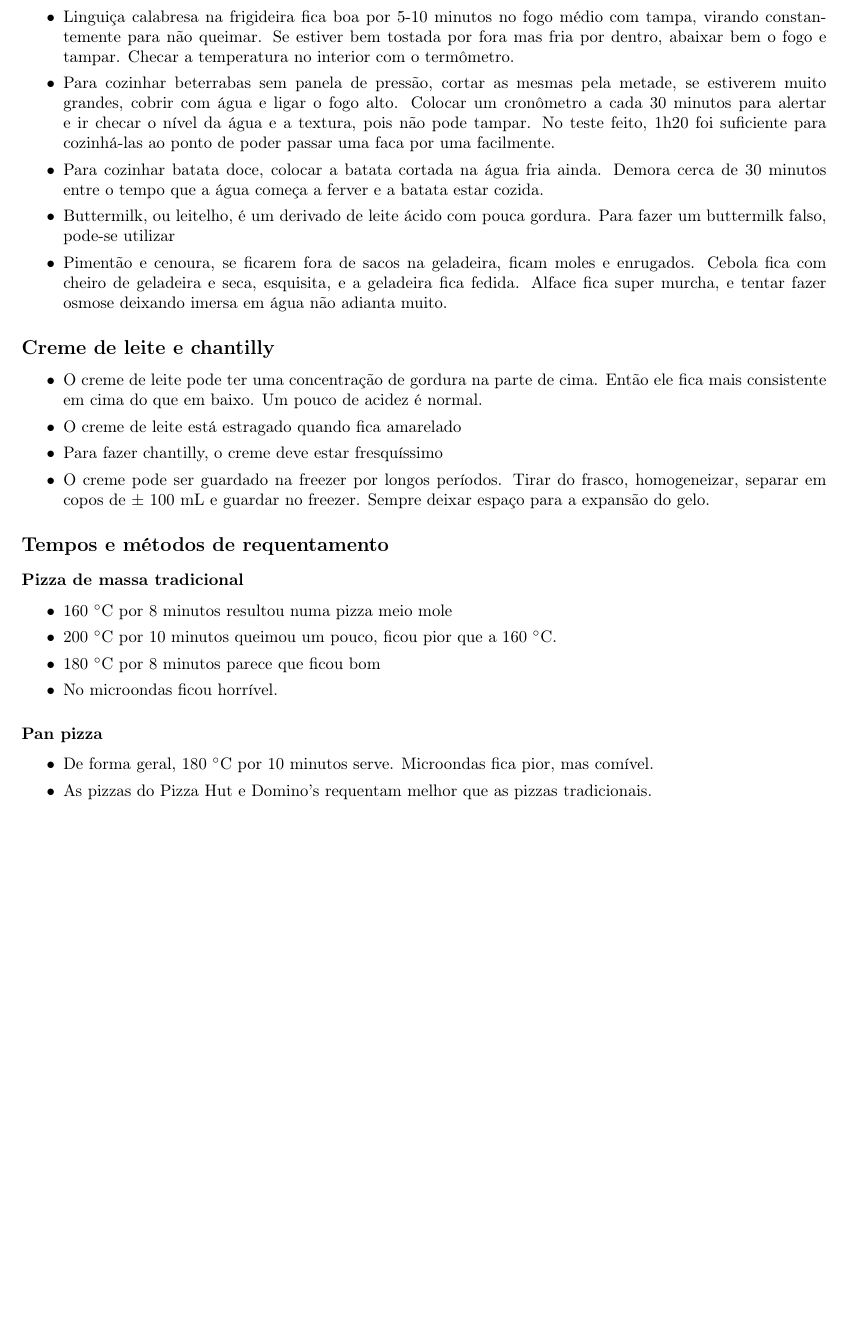
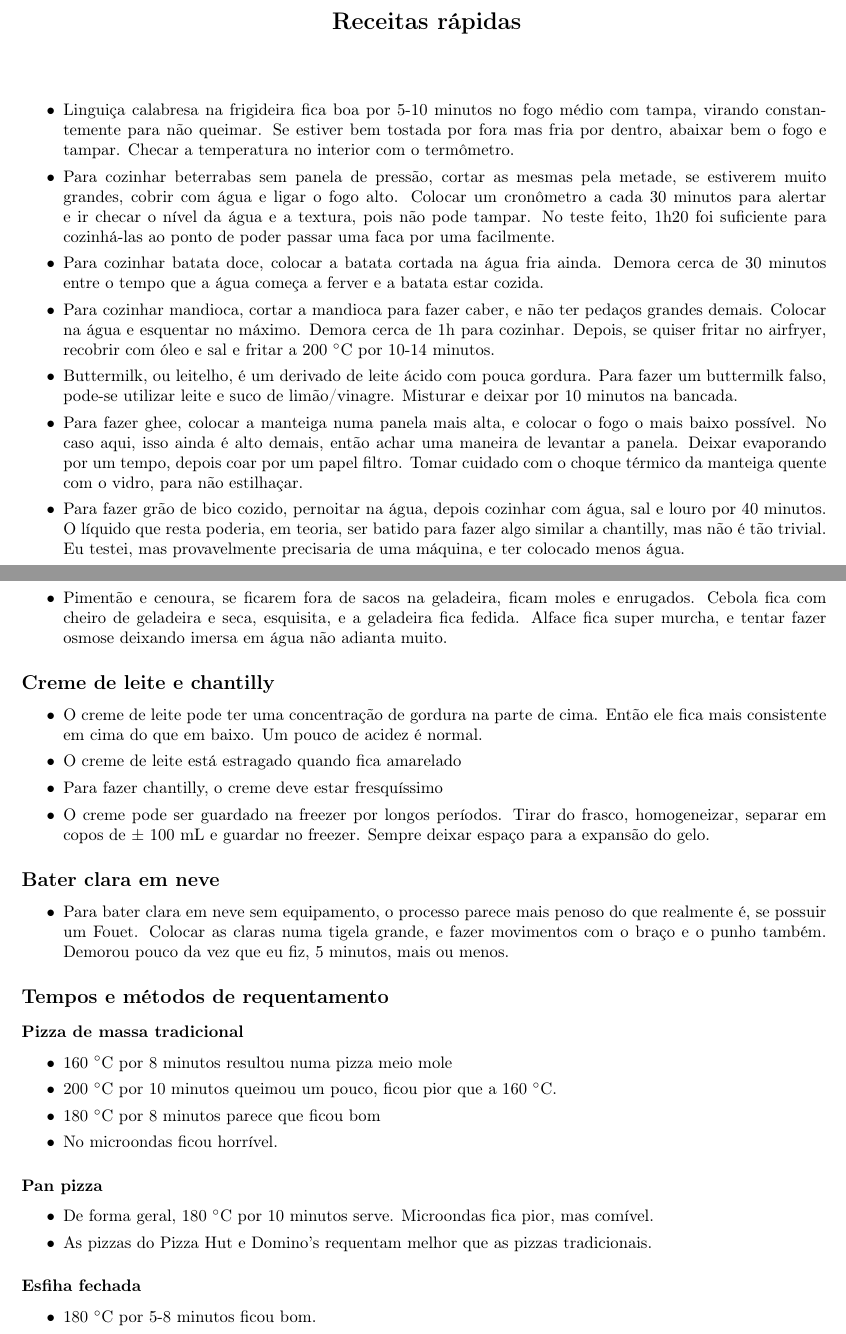
Before and after one commit to KarlClinckspoor/LivroDeReceitas, a LaTeX book (main.tex, which reads apendices.tex): part of page 66 of 66 before the commit and two parts of pages 66 and 67 of 67 after it, the two joined at a grey line, cut at the place of the change, the shorter picture padded with empty space. Compiled offline with pdfLaTeX.

Commit message:
Receitas rápidas adicionadas, cozimentos simples. Clara em neve. Requentamento de Esfiha fechada

```diff
--- a/apendices.tex
+++ b/apendices.tex
@@ -67,10 +67,10 @@
 	\label{tab:traducoes_comuns}
 \end{table}
 \clearpage
-\section{Informações, observações aleatórias}
+
+\section{Receitas rápidas}
 
 \begin{itemize}
-	\item Após utilizar feijão para fazer peso em alguma massa, não pode mais ser usado para cozinhar.
 	\item Linguiça calabresa na frigideira fica boa por 5-10 minutos no fogo médio com tampa, virando
 	      constantemente para não queimar. Se estiver bem tostada por fora mas fria por dentro, abaixar bem o fogo e
 	      tampar. Checar a temperatura no interior com o termômetro.
@@ -80,8 +80,25 @@
 	      cozinhá-las ao ponto de poder passar uma faca por uma facilmente.
 	\item Para cozinhar batata doce, colocar a batata cortada na água fria ainda. Demora cerca de 30 minutos
 	      entre o tempo que a água começa a ferver e a batata estar cozida.
+	\item Para cozinhar mandioca, cortar a mandioca para fazer caber, e não ter pedaços grandes demais.
+	      Colocar na água e esquentar no máximo. Demora cerca de 1h para cozinhar. Depois, se quiser fritar no
+	      airfryer, recobrir com óleo e sal e fritar a 200 \grau C por 10-14 minutos.
 	\item Buttermilk, ou leitelho, é um derivado de leite ácido com pouca gordura. Para fazer um buttermilk
-	      falso, pode-se utilizar
+	      falso, pode-se utilizar leite e suco de limão/vinagre. Misturar e deixar por 10 minutos na bancada.
+	\item Para fazer ghee, colocar a manteiga numa panela mais alta, e colocar o fogo o mais baixo possível. No
+	      caso aqui, isso ainda é alto demais, então achar uma maneira de levantar a panela. Deixar evaporando por
+	      um tempo, depois coar por um papel filtro. Tomar cuidado com o choque térmico da manteiga quente com o
+	      vidro, para não estilhaçar.
+	\item Para fazer grão de bico cozido, pernoitar na água, depois cozinhar com água, sal e louro por 40
+	      minutos. O líquido que resta poderia, em teoria, ser batido para fazer algo similar a chantilly, mas
+	      não é tão trivial. Eu testei, mas provavelmente precisaria de uma máquina, e ter colocado menos água.
+\end{itemize}
+\clearpage
+
+\section{Informações, observações aleatórias}
+
+\begin{itemize}
+	\item Após utilizar feijão para fazer peso em alguma massa, não pode mais ser usado para cozinhar.
 	\item Pimentão e cenoura, se ficarem fora de sacos na geladeira, ficam moles e enrugados. Cebola fica com
 	      cheiro de geladeira e seca, esquisita, e a geladeira fica fedida. Alface fica super murcha, e tentar fazer
 	      osmose deixando imersa em água não adianta muito.
@@ -95,6 +112,13 @@
 	\item Para fazer chantilly, o creme deve estar fresquíssimo
 	\item O creme pode ser guardado na freezer por longos períodos. Tirar do frasco, homogeneizar, separar em
 	      copos de $\pm$ 100 mL e guardar no freezer. Sempre deixar espaço para a expansão do gelo.
+\end{itemize}
+
+\subsection*{Bater clara em neve}
+\begin{itemize}
+	\item Para bater clara em neve sem equipamento, o processo parece mais penoso do que realmente é, se possuir
+	      um Fouet. Colocar as claras numa tigela grande, e fazer movimentos com o braço e o punho também. Demorou
+	      pouco da vez que eu fiz, 5 minutos, mais ou menos.
 \end{itemize}
 
 \subsection*{Tempos e métodos de requentamento}
@@ -113,6 +137,11 @@
 	\item As pizzas do Pizza Hut e Domino's requentam melhor que as pizzas tradicionais.
 \end{itemize}
 
+\subsubsection*{Esfiha fechada}
+\begin{itemize}
+	\item 180 \grau C por 5-8 minutos ficou bom.
+\end{itemize}
+
 %%% Local Variables:
 %%% mode: latex
 %%% TeX-master: "main"
```
